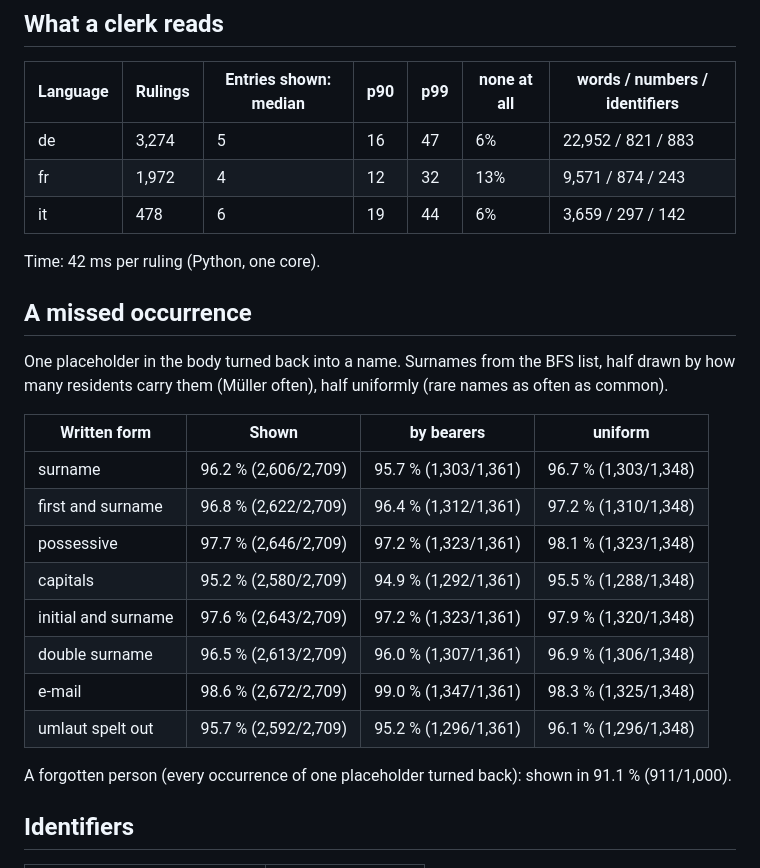
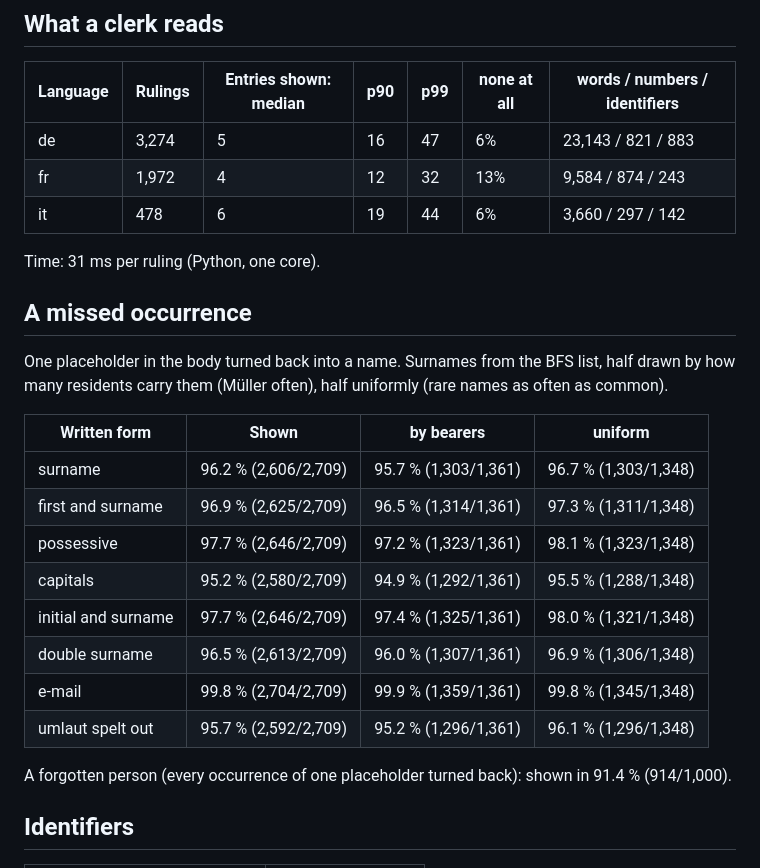
Before and after one commit to jonashertner/citecheck, a Markdown page: docs/benchmark-anonymization.md, the part around the change. Drawn GitHub-style.

```diff
--- a/docs/benchmark-anonymization.md
+++ b/docs/benchmark-anonymization.md
@@ -9,11 +9,11 @@ figures only, no value from any ruling.
 
 | Language | Rulings | Entries shown: median | p90 | p99 | none at all | words / numbers / identifiers |
 |---|---|---|---|---|---|---|
-| de | 3,274 | 5 | 16 | 47 | 6% | 22,952 / 821 / 883 |
-| fr | 1,972 | 4 | 12 | 32 | 13% | 9,571 / 874 / 243 |
-| it | 478 | 6 | 19 | 44 | 6% | 3,659 / 297 / 142 |
+| de | 3,274 | 5 | 16 | 47 | 6% | 23,143 / 821 / 883 |
+| fr | 1,972 | 4 | 12 | 32 | 13% | 9,584 / 874 / 243 |
+| it | 478 | 6 | 19 | 44 | 6% | 3,660 / 297 / 142 |
 
-Time: 42 ms per ruling (Python, one core).
+Time: 31 ms per ruling (Python, one core).
 
 ## A missed occurrence
 
@@ -23,15 +23,15 @@ by how many residents carry them (Müller often), half uniformly (rare names as
 | Written form | Shown | by bearers | uniform |
 |---|---|---|---|
 | surname | 96.2 % (2,606/2,709) | 95.7 % (1,303/1,361) | 96.7 % (1,303/1,348) |
-| first and surname | 96.8 % (2,622/2,709) | 96.4 % (1,312/1,361) | 97.2 % (1,310/1,348) |
+| first and surname | 96.9 % (2,625/2,709) | 96.5 % (1,314/1,361) | 97.3 % (1,311/1,348) |
 | possessive | 97.7 % (2,646/2,709) | 97.2 % (1,323/1,361) | 98.1 % (1,323/1,348) |
 | capitals | 95.2 % (2,580/2,709) | 94.9 % (1,292/1,361) | 95.5 % (1,288/1,348) |
-| initial and surname | 97.6 % (2,643/2,709) | 97.2 % (1,323/1,361) | 97.9 % (1,320/1,348) |
+| initial and surname | 97.7 % (2,646/2,709) | 97.4 % (1,325/1,361) | 98.0 % (1,321/1,348) |
 | double surname | 96.5 % (2,613/2,709) | 96.0 % (1,307/1,361) | 96.9 % (1,306/1,348) |
-| e-mail | 98.6 % (2,672/2,709) | 99.0 % (1,347/1,361) | 98.3 % (1,325/1,348) |
+| e-mail | 99.8 % (2,704/2,709) | 99.9 % (1,359/1,361) | 99.8 % (1,345/1,348) |
 | umlaut spelt out | 95.7 % (2,592/2,709) | 95.2 % (1,296/1,361) | 96.1 % (1,296/1,348) |
 
-A forgotten person (every occurrence of one placeholder turned back): shown in 91.1 % (911/1,000).
+A forgotten person (every occurrence of one placeholder turned back): shown in 91.4 % (914/1,000).
 
 ## Identifiers
 
```
Also changed, not shown: README.md (+16 -4 lines).
